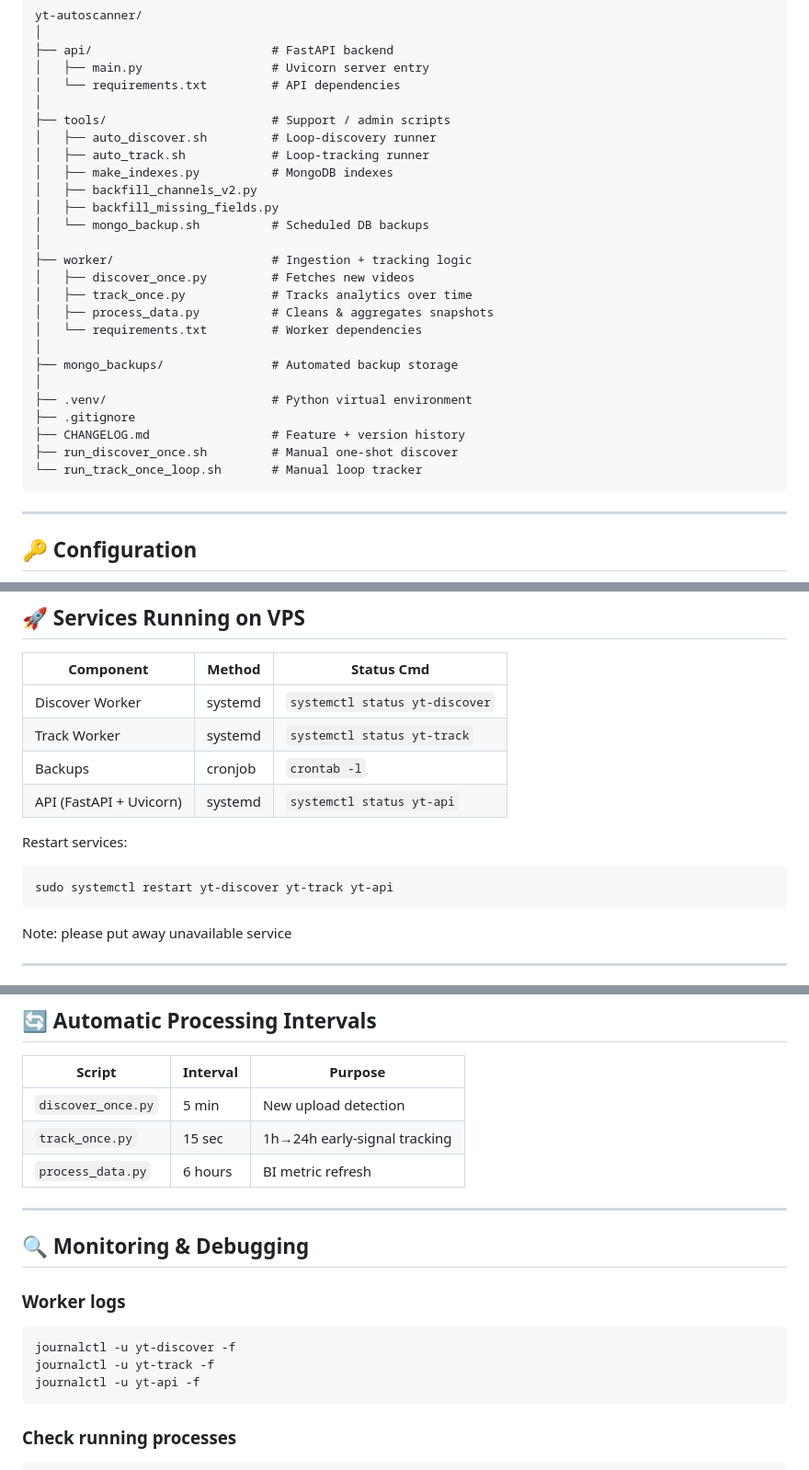
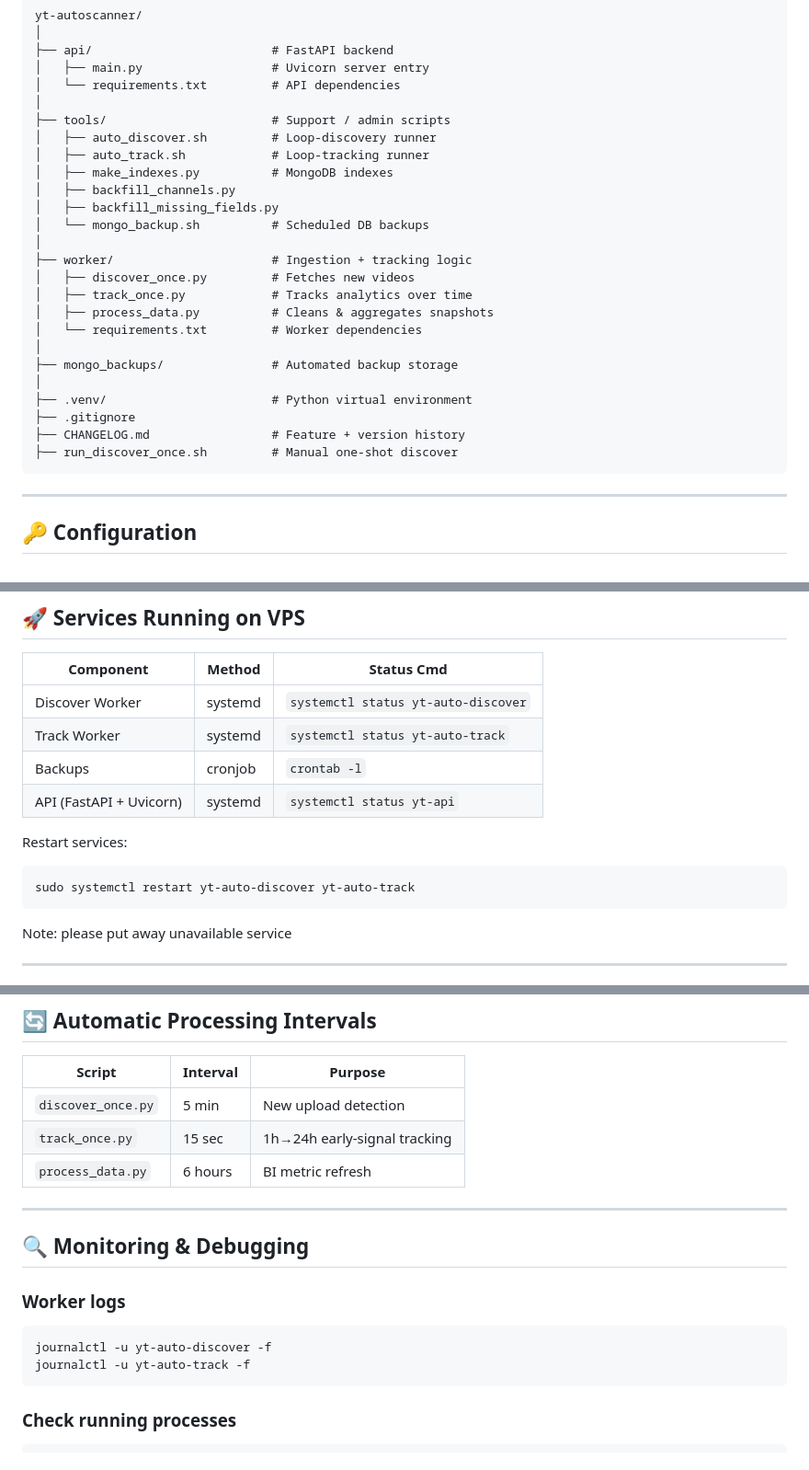
Before and after one commit to anhquanbui/yt-autoscanner, a Markdown page: README_VPS.md, 3 parts joined by grey strips. Shown: that part at 92% size. Rendered like a GitHub page.

````diff
--- a/README_VPS.md
+++ b/README_VPS.md
@@ -23,7 +23,7 @@ yt-autoscanner/
 │   ├── auto_discover.sh         # Loop-discovery runner
 │   ├── auto_track.sh            # Loop-tracking runner
 │   ├── make_indexes.py          # MongoDB indexes
-│   ├── backfill_channels_v2.py
+│   ├── backfill_channels.py
 │   ├── backfill_missing_fields.py
 │   └── mongo_backup.sh          # Scheduled DB backups
 │
@@ -39,7 +39,6 @@ yt-autoscanner/
 ├── .gitignore
 ├── CHANGELOG.md                 # Feature + version history
 ├── run_discover_once.sh         # Manual one-shot discover
-└── run_track_once_loop.sh       # Manual loop tracker
 ```
 
 ---
@@ -68,15 +67,15 @@ Note: for authentication, please change MONGO_URI connection string
 
 | Component | Method | Status Cmd |
 |----------|--------|------------|
-| Discover Worker | systemd | `systemctl status yt-discover` |
-| Track Worker | systemd | `systemctl status yt-track` |
+| Discover Worker | systemd | `systemctl status yt-auto-discover` |
+| Track Worker | systemd | `systemctl status yt-auto-track` |
 | Backups | cronjob | `crontab -l` |
 | API (FastAPI + Uvicorn) | systemd | `systemctl status yt-api` |
 
 Restart services:
 
 ```
-sudo systemctl restart yt-discover yt-track yt-api
+sudo systemctl restart yt-auto-discover yt-auto-track
 ```
 
 Note: please put away unavailable service
@@ -106,7 +105,7 @@ python tools/make_indexes.py
 |--------|----------|---------|
 | `discover_once.py` | 5 min | New upload detection |
 | `track_once.py` | 15 sec | 1h→24h early-signal tracking |
-| `process_data.py` | 6 hours | BI metric refresh |
+| `process_data.py` | 6 hours | BI metric refresh | (not deployed yet)
 
 ---
 
@@ -114,9 +113,8 @@ python tools/make_indexes.py
 
 ### Worker logs
 ```
-journalctl -u yt-discover -f
-journalctl -u yt-track -f
-journalctl -u yt-api -f
+journalctl -u yt-auto-discover -f
+journalctl -u yt-auto-track -f
 ```
 
 ### Check running processes
````
